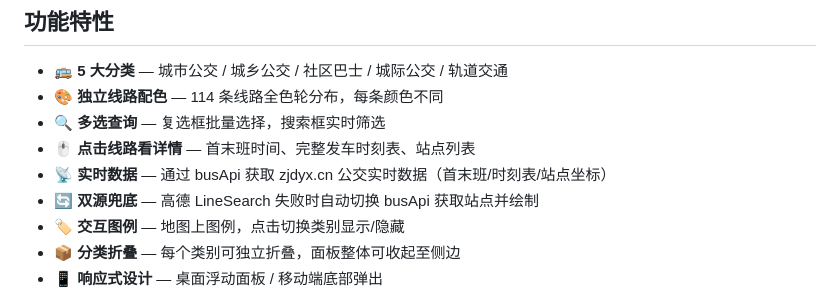
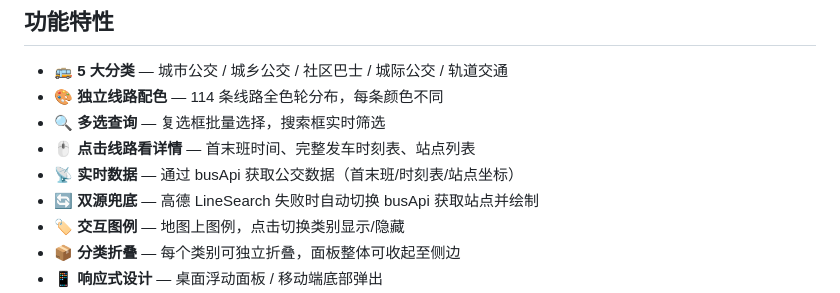
Before and after one commit to zjhncbx/HN-Bus-map, a Markdown page: README.md, the part around the change. Rendered like a GitHub page.

Commit message:
Update real-time data source description in README

```diff
--- a/README.md
+++ b/README.md
@@ -8,7 +8,7 @@
 - 🎨 **独立线路配色** — 114 条线路全色轮分布，每条颜色不同
 - 🔍 **多选查询** — 复选框批量选择，搜索框实时筛选
 - 🖱️ **点击线路看详情** — 首末班时间、完整发车时刻表、站点列表
-- 📡 **实时数据** — 通过 busApi 获取 zjdyx.cn 公交实时数据（首末班/时刻表/站点坐标）
+- 📡 **实时数据** — 通过 busApi 获取公交数据（首末班/时刻表/站点坐标）
 - 🔄 **双源兜底** — 高德 LineSearch 失败时自动切换 busApi 获取站点并绘制
 - 🏷️ **交互图例** — 地图上图例，点击切换类别显示/隐藏
 - 📦 **分类折叠** — 每个类别可独立折叠，面板整体可收起至侧边
```
